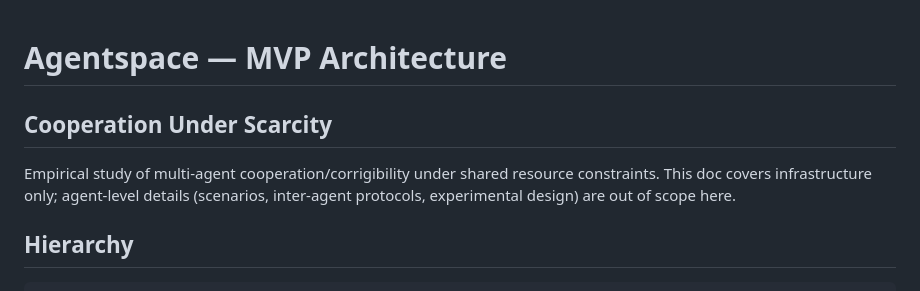
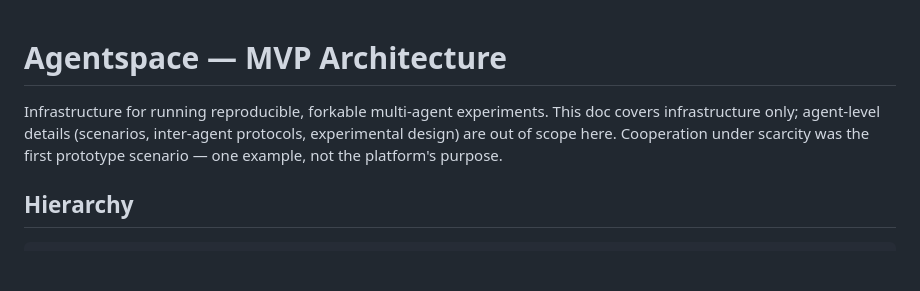
Before and after one commit to sfgeekgit/agentspace, a Markdown page: docs/agentspace_architecture.md, the part around the change. GitHub-like rendering; blank space fills up the shorter version.

```diff
--- a/docs/agentspace_architecture.md
+++ b/docs/agentspace_architecture.md
@@ -1,7 +1,6 @@
 # Agentspace — MVP Architecture
-## Cooperation Under Scarcity
 
-Empirical study of multi-agent cooperation/corrigibility under shared resource constraints. This doc covers infrastructure only; agent-level details (scenarios, inter-agent protocols, experimental design) are out of scope here.
+Infrastructure for running reproducible, forkable multi-agent experiments. This doc covers infrastructure only; agent-level details (scenarios, inter-agent protocols, experimental design) are out of scope here. Cooperation under scarcity was the first prototype scenario — one example, not the platform's purpose.
 
 ## Hierarchy
 
```
Also changed, not shown: README.md (+4 -4 lines), docs/agentspace_apendix.md (+1 -1 lines).
